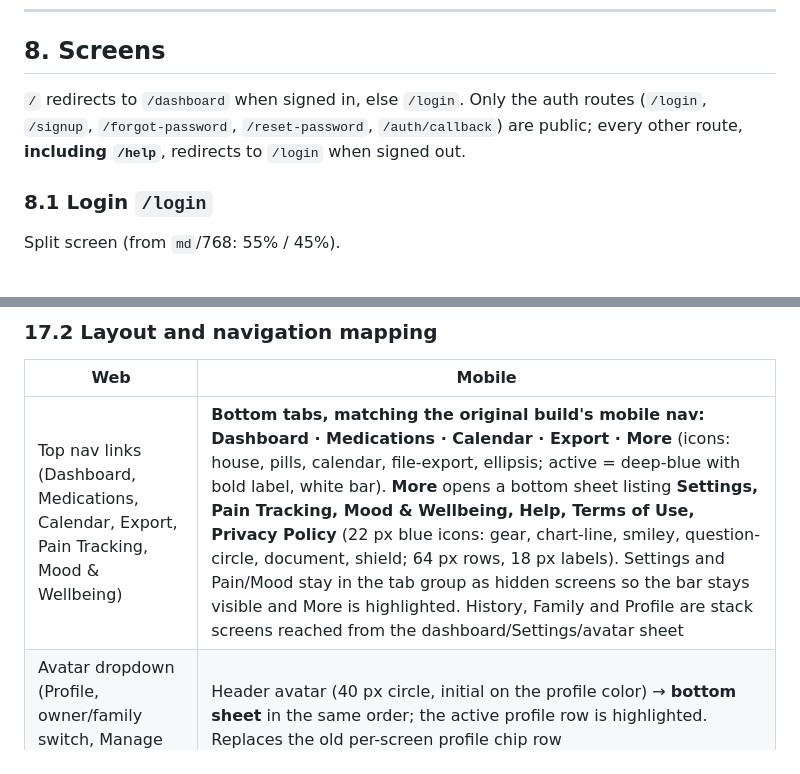
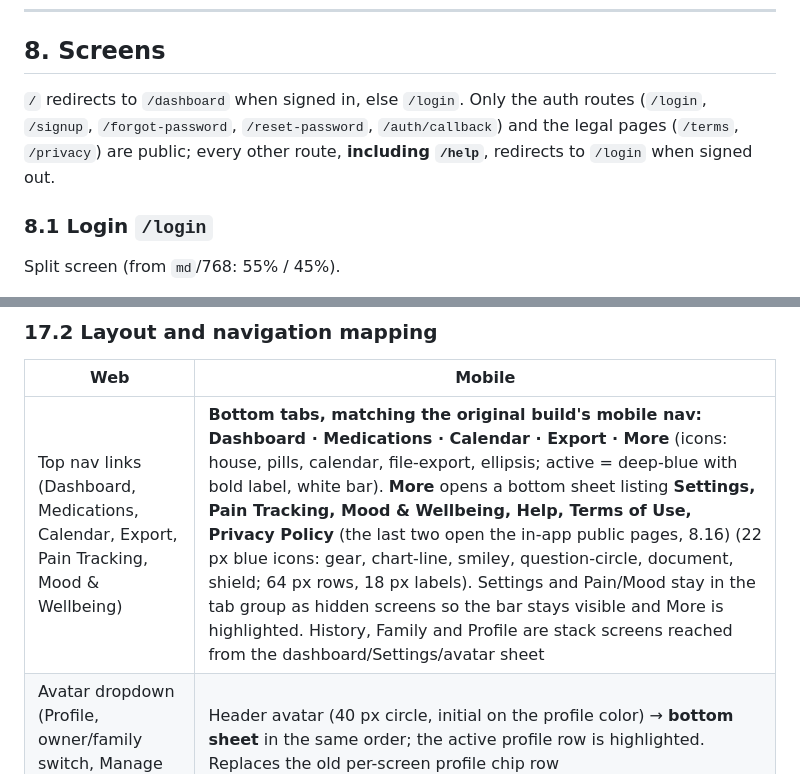
Before and after one commit to rudyjm3/rx-tracker-app, a Markdown page: DESIGN.md, 2 parts joined by grey strips. Drawn GitHub-style.

```diff
--- a/DESIGN.md
+++ b/DESIGN.md
@@ -397,7 +397,7 @@ Bell 18 px with a count badge when alerts exist. Menu `min-w-18rem`: label "Noti
 
 ## 8. Screens
 
-`/` redirects to `/dashboard` when signed in, else `/login`. Only the auth routes (`/login`, `/signup`, `/forgot-password`, `/reset-password`, `/auth/callback`) are public; every other route, **including `/help`**, redirects to `/login` when signed out.
+`/` redirects to `/dashboard` when signed in, else `/login`. Only the auth routes (`/login`, `/signup`, `/forgot-password`, `/reset-password`, `/auth/callback`) and the legal pages (`/terms`, `/privacy`) are public; every other route, **including `/help`**, redirects to `/login` when signed out.
 
 ### 8.1 Login `/login`
 
@@ -769,7 +780,7 @@ export const Gradient = {
 
 | Web | Mobile |
 |---|---|
-| Top nav links (Dashboard, Medications, Calendar, Export, Pain Tracking, Mood & Wellbeing) | **Bottom tabs, matching the original build's mobile nav:** **Dashboard · Medications · Calendar · Export · More** (icons: house, pills, calendar, file-export, ellipsis; active = deep-blue with bold label, white bar). **More** opens a bottom sheet listing **Settings, Pain Tracking, Mood & Wellbeing, Help, Terms of Use, Privacy Policy** (22 px blue icons: gear, chart-line, smiley, question-circle, document, shield; 64 px rows, 18 px labels). Settings and Pain/Mood stay in the tab group as hidden screens so the bar stays visible and More is highlighted. History, Family and Profile are stack screens reached from the dashboard/Settings/avatar sheet |
+| Top nav links (Dashboard, Medications, Calendar, Export, Pain Tracking, Mood & Wellbeing) | **Bottom tabs, matching the original build's mobile nav:** **Dashboard · Medications · Calendar · Export · More** (icons: house, pills, calendar, file-export, ellipsis; active = deep-blue with bold label, white bar). **More** opens a bottom sheet listing **Settings, Pain Tracking, Mood & Wellbeing, Help, Terms of Use, Privacy Policy** (the last two open the in-app public pages, 8.16) (22 px blue icons: gear, chart-line, smiley, question-circle, document, shield; 64 px rows, 18 px labels). Settings and Pain/Mood stay in the tab group as hidden screens so the bar stays visible and More is highlighted. History, Family and Profile are stack screens reached from the dashboard/Settings/avatar sheet |
 | Avatar dropdown (Profile, owner/family switch, Manage Family, Sign out) | Header avatar (40 px circle, initial on the profile color) → **bottom sheet** in the same order; the active profile row is highlighted. Replaces the old per-screen profile chip row |
 | Bell dropdown | Header bell (40 px white circle with border, red count badge) → **bottom sheet** of supply alerts (same rows: name + dose, severity line, Refill, dismiss) |
 | Settings gear / Help icons | Inside the More sheet (Settings, Help) |
```
Also changed, not shown: other parts of DESIGN.md (+14 -3 lines).
